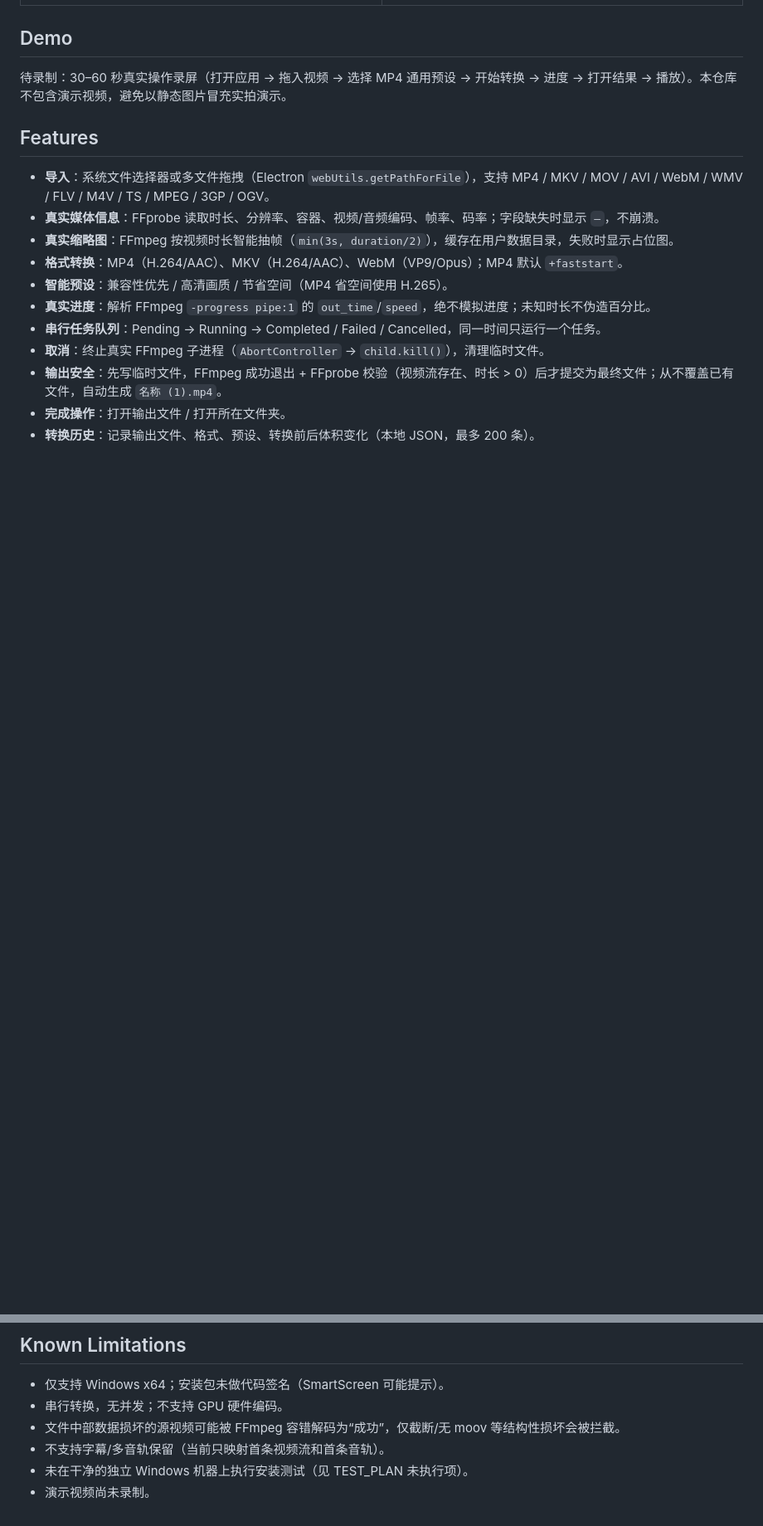
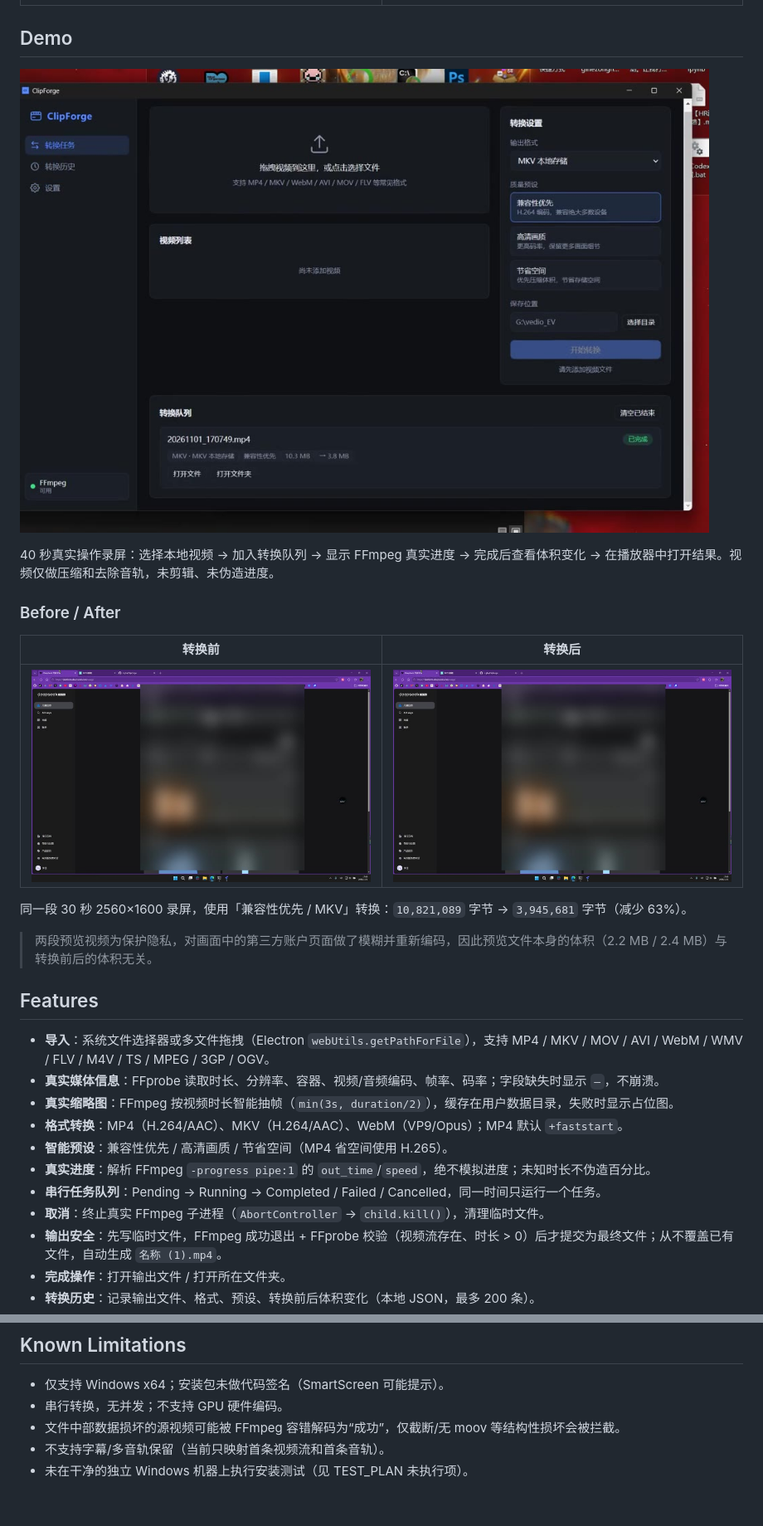
Before and after one commit to Li-j1a/ClipForge, a Markdown page: README.md, 2 parts joined by grey strips. Shown at 83% size. GitHub-like rendering; pictures changed too: docs/videos/after.jpg (added), docs/videos/before.jpg (added), docs/videos/demo.jpg (added); blank space fills up the shorter version.

Commit message:
docs: add real usage demo and before/after samples to README

```diff
--- a/README.md
+++ b/README.md
@@ -20,7 +20,19 @@ ClipForge 是一款面向普通用户的本地视频格式转换工具：拖入
 
 ## Demo
 
-待录制：30–60 秒真实操作录屏（打开应用 → 拖入视频 → 选择 MP4 通用预设 → 开始转换 → 进度 → 打开结果 → 播放）。本仓库不包含演示视频，避免以静态图片冒充实拍演示。
+[![ClipForge 使用演示：导入视频 → 选择预设 → 真实转码 → 打开结果](docs/videos/demo.jpg)](docs/videos/demo.mp4)
+
+40 秒真实操作录屏：选择本地视频 → 加入转换队列 → 显示 FFmpeg 真实进度 → 完成后查看体积变化 → 在播放器中打开结果。视频仅做压缩和去除音轨，未剪辑、未伪造进度。
+
+### Before / After
+
+| 转换前 | 转换后 |
+|---|---|
+| [![before](docs/videos/before.jpg)](docs/videos/before.mp4) | [![after](docs/videos/after.jpg)](docs/videos/after.mp4) |
+
+同一段 30 秒 2560×1600 录屏，使用「兼容性优先 / MKV」转换：`10,821,089` 字节 → `3,945,681` 字节（减少 63%）。
+
+> 两段预览视频为保护隐私，对画面中的第三方账户页面做了模糊并重新编码，因此预览文件本身的体积（2.2 MB / 2.4 MB）与转换前后的体积无关。
 
 ## Features
 
@@ -126,4 +138,3 @@ FFmpeg/FFprobe 默认使用应用内置二进制（打包后位于 `resources/bi
 - 文件中部数据损坏的源视频可能被 FFmpeg 容错解码为“成功”，仅截断/无 moov 等结构性损坏会被拦截。
 - 不支持字幕/多音轨保留（当前只映射首条视频流和首条音轨）。
 - 未在干净的独立 Windows 机器上执行安装测试（见 TEST_PLAN 未执行项）。
-- 演示视频尚未录制。
```
Also changed, not shown: docs/AI_SESSION_SUMMARY.md (+6 -3 lines), docs/TEST_PLAN.md (+8 -4 lines), 3 other files.
